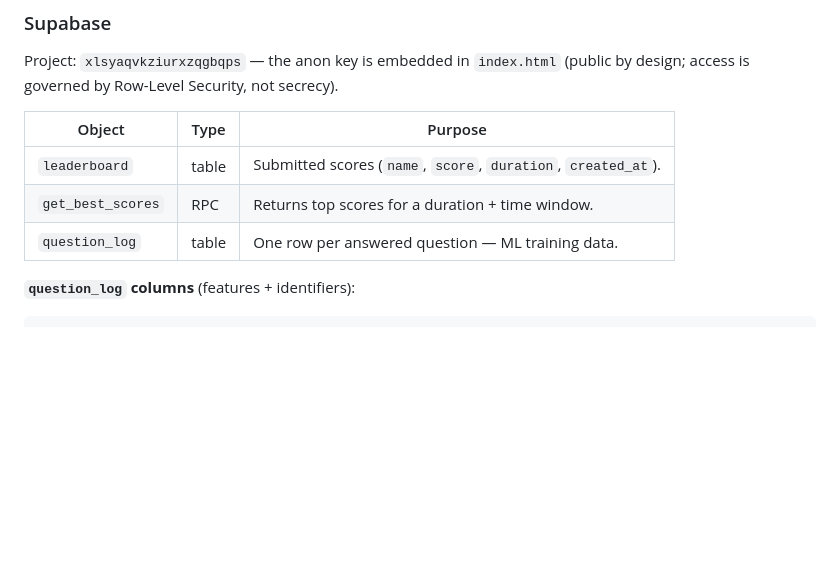
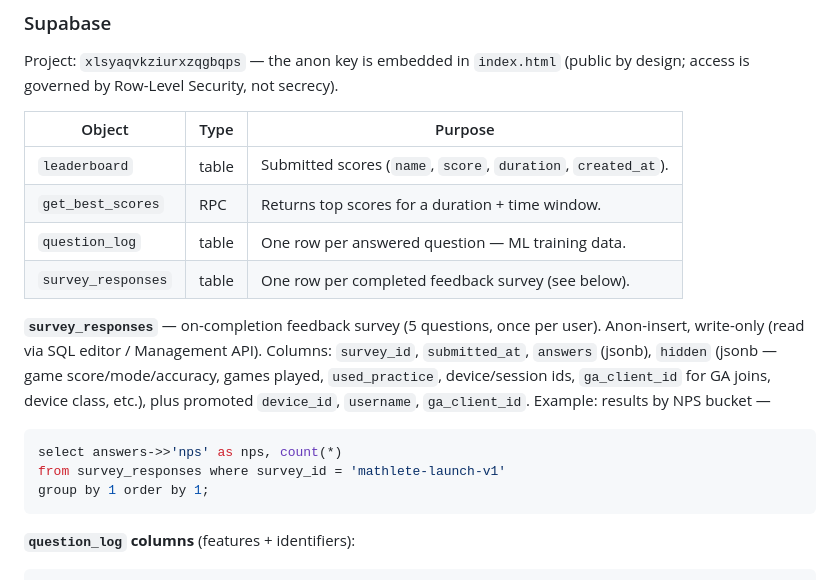
Before and after one commit to KJA2003/SpeedMaths, a Markdown page: README.md, the part around the change. Drawn GitHub-style; blank space fills up the shorter version.

Commit message:
README: document survey_responses table + example query

````diff
--- a/README.md
+++ b/README.md
@@ -97,6 +97,19 @@ Project: `xlsyaqvkziurxzqgbqps` — the anon key is embedded in `index.html`
 | `leaderboard` | table | Submitted scores (`name`, `score`, `duration`, `created_at`). |
 | `get_best_scores` | RPC | Returns top scores for a duration + time window. |
 | `question_log` | table | One row per answered question — ML training data. |
+| `survey_responses` | table | One row per completed feedback survey (see below). |
+
+**`survey_responses`** — on-completion feedback survey (5 questions, once per
+user). Anon-insert, write-only (read via SQL editor / Management API). Columns:
+`survey_id`, `submitted_at`, `answers` (jsonb), `hidden` (jsonb — game
+score/mode/accuracy, games played, `used_practice`, device/session ids,
+`ga_client_id` for GA joins, device class, etc.), plus promoted `device_id`,
+`username`, `ga_client_id`. Example: results by NPS bucket —
+```sql
+select answers->>'nps' as nps, count(*)
+from survey_responses where survey_id = 'mathlete-launch-v1'
+group by 1 order by 1;
+```
 
 **`question_log` columns** (features + identifiers):
 
````
